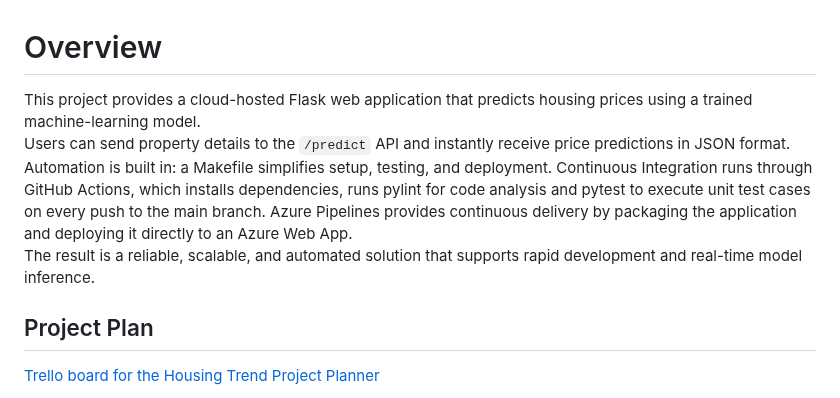
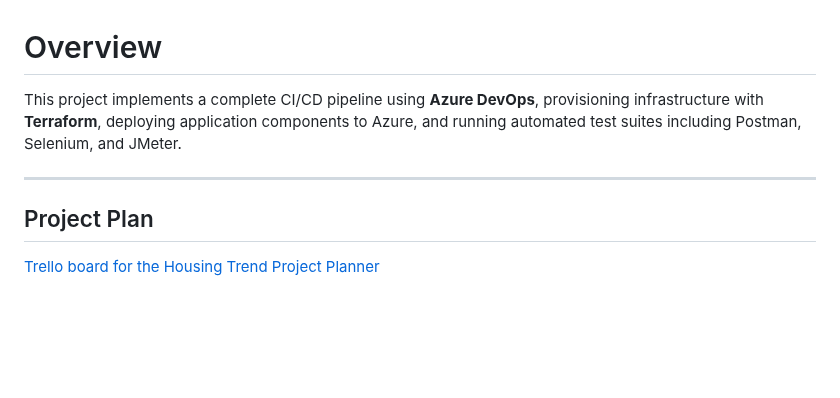
Before and after one commit to manutest1712/azure-devops-cd-test, a Markdown page: README.MD, the part around the change. Rendered like a GitHub page; blank space fills up the shorter version.

Commit message:
Revise README to enhance project overview
Updated project overview to include CI/CD pipeline details and testing tools.

```diff
--- a/README.MD
+++ b/README.MD
@@ -1,11 +1,8 @@
 # Overview
 
-This project provides a cloud-hosted Flask web application that predicts housing prices using a trained machine-learning model.
-Users can send property details to the `/predict` API and instantly receive price predictions in JSON format.
-Automation is built in: a Makefile simplifies setup, testing, and deployment.
-Continuous Integration runs through GitHub Actions, which installs dependencies, runs pylint for code analysis and pytest to execute unit test cases on every push to the main branch.
-Azure Pipelines provides continuous delivery by packaging the application and deploying it directly to an Azure Web App.
-The result is a reliable, scalable, and automated solution that supports rapid development and real-time model inference.
+This project implements a complete CI/CD pipeline using **Azure DevOps**, provisioning infrastructure with **Terraform**, deploying application components to Azure, and running automated test suites including Postman, Selenium, and JMeter.
+
+---
 
 ## Project Plan
 
```
